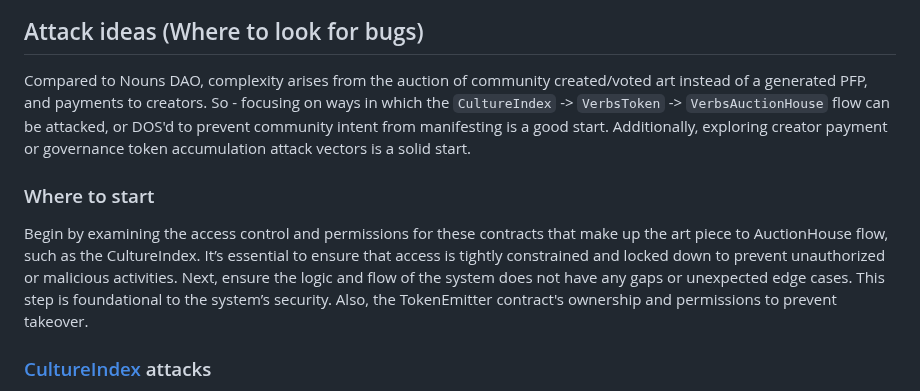
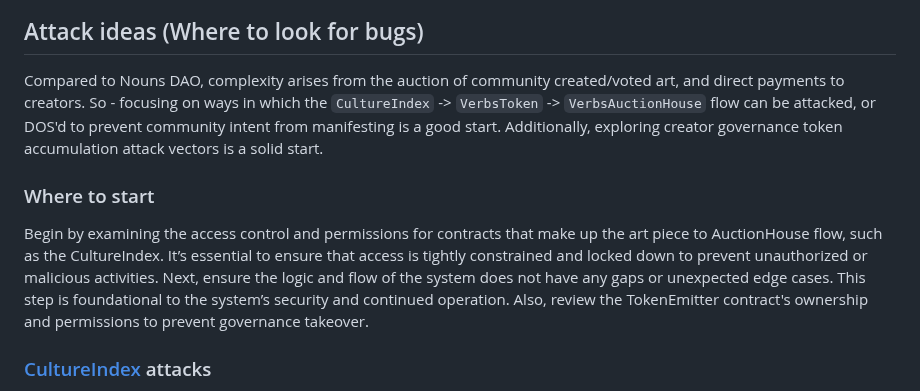
Before and after one commit to code-423n4/2023-12-revolutionprotocol, a Markdown page: README.md, the part around the change. GitHub-like rendering.

```diff
--- a/README.md
+++ b/README.md
@@ -256,11 +256,11 @@ The green line is the pricing function p(x) for a linear VRGDA. The red line is
 
 ## Attack ideas (Where to look for bugs)
 
-Compared to Nouns DAO, complexity arises from the auction of community created/voted art instead of a generated PFP, and payments to creators. So - focusing on ways in which the `CultureIndex` -> `VerbsToken` -> `VerbsAuctionHouse` flow can be attacked, or DOS'd to prevent community intent from manifesting is a good start. Additionally, exploring creator payment or governance token accumulation attack vectors is a solid start.
+Compared to Nouns DAO, complexity arises from the auction of community created/voted art, and direct payments to creators. So - focusing on ways in which the `CultureIndex` -> `VerbsToken` -> `VerbsAuctionHouse` flow can be attacked, or DOS'd to prevent community intent from manifesting is a good start. Additionally, exploring creator governance token accumulation attack vectors is a solid start.
 
 ### Where to start
 
-Begin by examining the access control and permissions for these contracts that make up the art piece to AuctionHouse flow, such as the CultureIndex. It’s essential to ensure that access is tightly constrained and locked down to prevent unauthorized or malicious activities. Next, ensure the logic and flow of the system does not have any gaps or unexpected edge cases. This step is foundational to the system’s security. Also, the TokenEmitter contract's ownership and permissions to prevent takeover.
+Begin by examining the access control and permissions for contracts that make up the art piece to AuctionHouse flow, such as the CultureIndex. It’s essential to ensure that access is tightly constrained and locked down to prevent unauthorized or malicious activities. Next, ensure the logic and flow of the system does not have any gaps or unexpected edge cases. This step is foundational to the system’s security and continued operation. Also, review the TokenEmitter contract's ownership and permissions to prevent governance takeover.
 
 ### [CultureIndex](https://github.com/code-423n4/2023-12-collective/blob/main/packages/revolution-contracts/src/CultureIndex.sol) attacks
 
```
